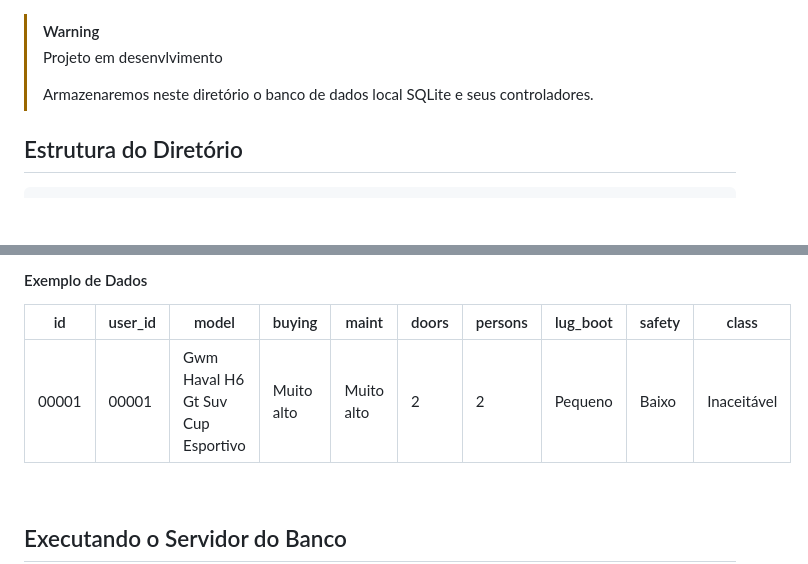
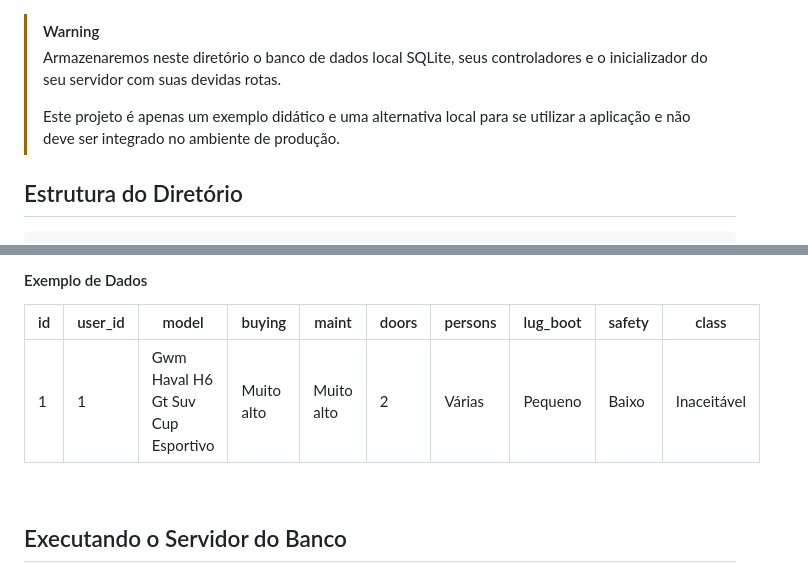
Before and after one commit to Leonardo-henriqu2/PI---5-v2, a Markdown page: _cloud/database/README.md, 2 parts joined by grey strips. GitHub-like rendering; blank space fills up the shorter version.

```diff
--- a/_cloud/database/README.md
+++ b/_cloud/database/README.md
@@ -1,7 +1,7 @@
 > [!WARNING]
-> Projeto em desenvlvimento
+> Armazenaremos neste diretório o banco de dados local SQLite, seus controladores e o inicializador do seu servidor com suas devidas rotas.
 >
-> Armazenaremos neste diretório o banco de dados local SQLite e seus controladores.
+> Este projeto é apenas um exemplo didático e uma alternativa local para se utilizar a aplicação e não deve ser integrado no ambiente de produção.
 
 ## Estrutura do Diretório
 
@@ -63,7 +63,7 @@ PI--5-V2/
 
 | id    | user_id | model                                   | buying      | maint       | doors | persons | lug_boot | safety | class       |
 |-------|---------|-----------------------------------------|-------------|-------------|-------|---------|----------|--------|-------------|
-| 00001 | 00001   | Gwm Haval H6 Gt Suv Cup Esportivo       | Muito alto  | Muito alto  | 2     | 2       | Pequeno  | Baixo  | Inaceitável |
+| 1     | 1       | Gwm Haval H6 Gt Suv Cup Esportivo       | Muito alto  | Muito alto  | 2     | Várias  | Pequeno  | Baixo  | Inaceitável |
 
 <br/>
 
```
